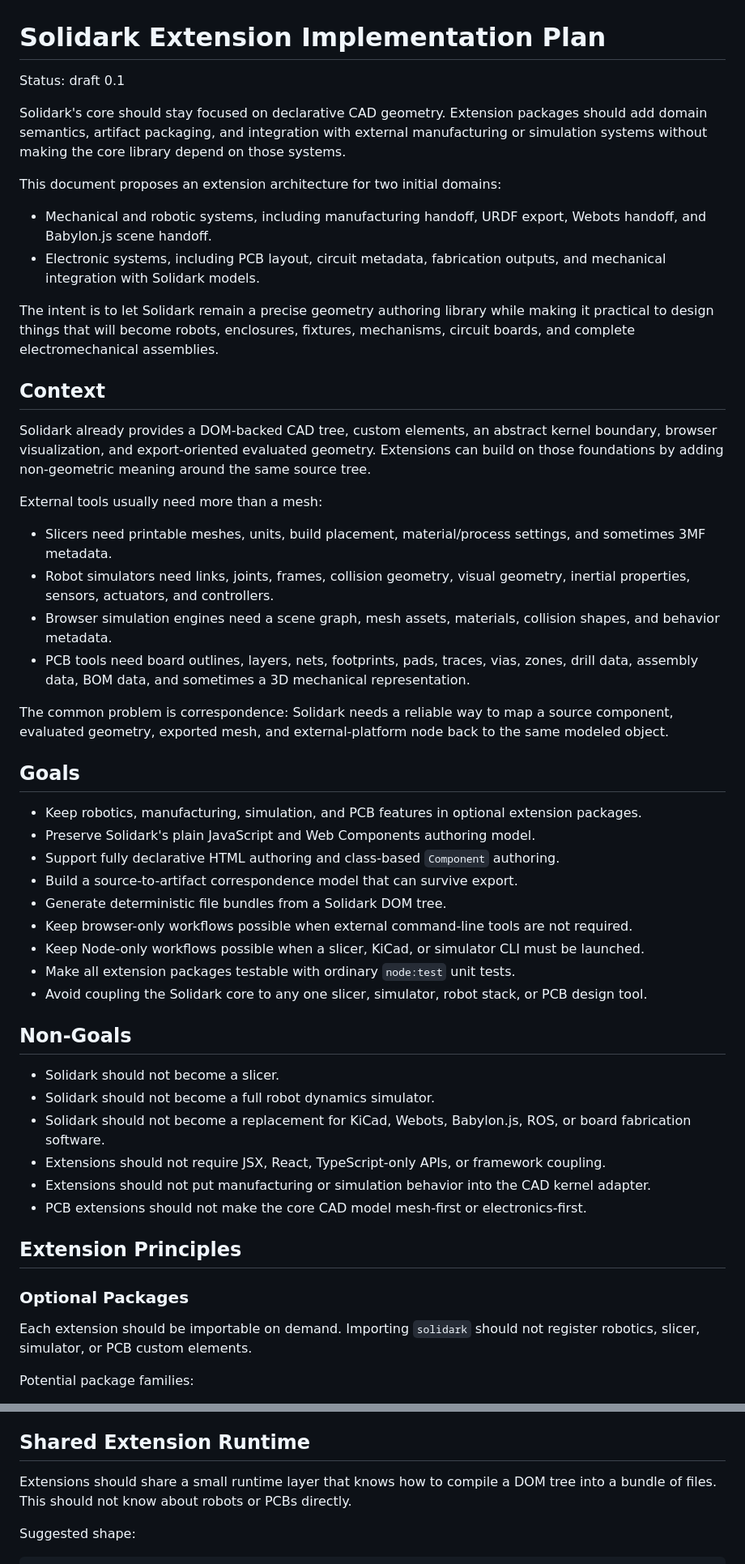
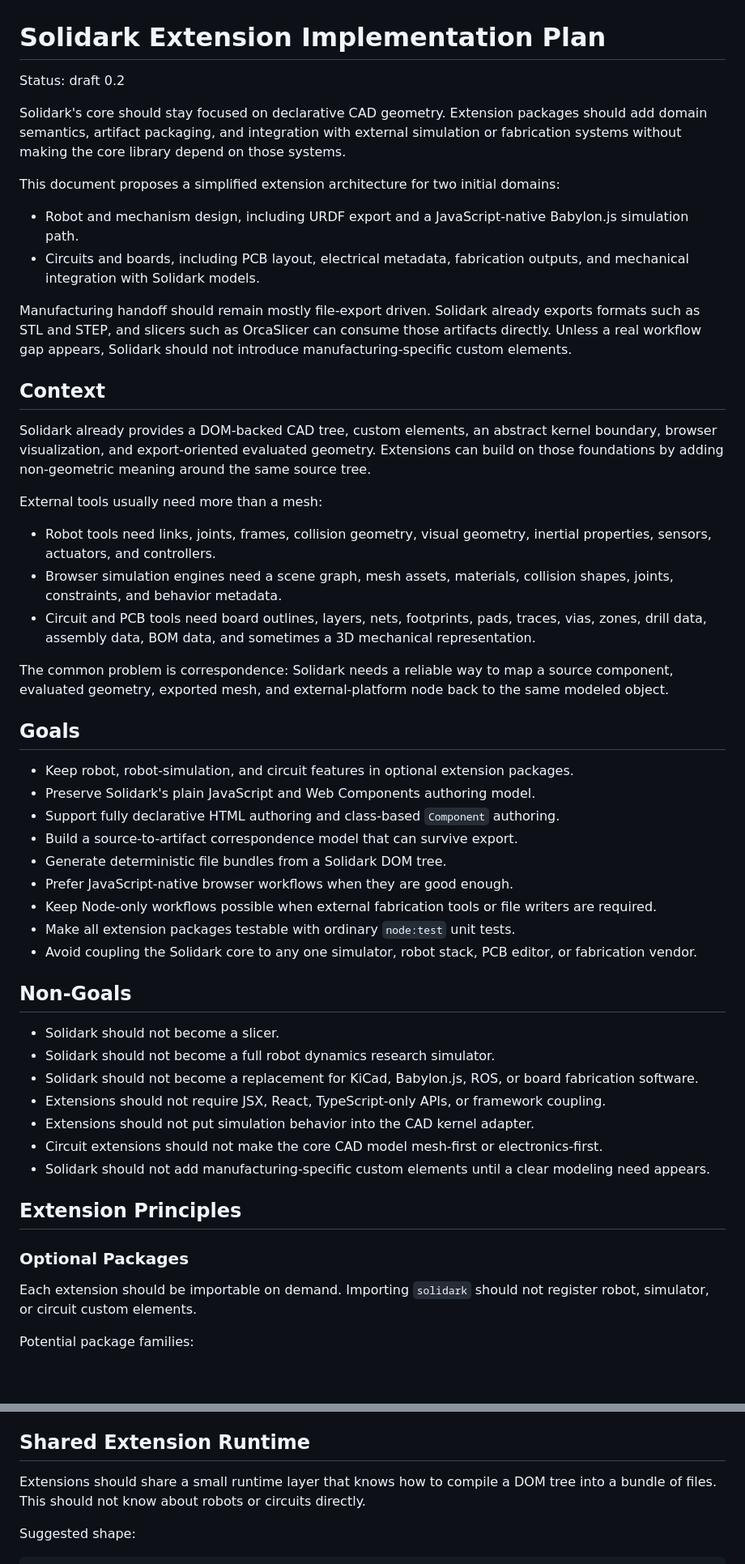
Before and after one commit to librark/solidark, a Markdown page: docs/extensions.md, 2 parts joined by grey strips. Shown at 81% size. GitHub-like rendering; blank space fills up the shorter version.

```diff
--- a/docs/extensions.md
+++ b/docs/extensions.md
@@ -1,22 +1,24 @@
 # Solidark Extension Implementation Plan
 
-Status: draft 0.1
+Status: draft 0.2
 
 Solidark's core should stay focused on declarative CAD geometry. Extension
 packages should add domain semantics, artifact packaging, and integration with
-external manufacturing or simulation systems without making the core library
+external simulation or fabrication systems without making the core library
 depend on those systems.
 
-This document proposes an extension architecture for two initial domains:
+This document proposes a simplified extension architecture for two initial
+domains:
 
-- Mechanical and robotic systems, including manufacturing handoff, URDF export,
-  Webots handoff, and Babylon.js scene handoff.
-- Electronic systems, including PCB layout, circuit metadata, fabrication
+- Robot and mechanism design, including URDF export and a JavaScript-native
+  Babylon.js simulation path.
+- Circuits and boards, including PCB layout, electrical metadata, fabrication
   outputs, and mechanical integration with Solidark models.
 
-The intent is to let Solidark remain a precise geometry authoring library while
-making it practical to design things that will become robots, enclosures,
-fixtures, mechanisms, circuit boards, and complete electromechanical assemblies.
+Manufacturing handoff should remain mostly file-export driven. Solidark already
+exports formats such as STL and STEP, and slicers such as OrcaSlicer can consume
+those artifacts directly. Unless a real workflow gap appears, Solidark should
+not introduce manufacturing-specific custom elements.
 
 ## Context
 
@@ -27,15 +29,13 @@ the same source tree.
 
 External tools usually need more than a mesh:
 
-- Slicers need printable meshes, units, build placement, material/process
-  settings, and sometimes 3MF metadata.
-- Robot simulators need links, joints, frames, collision geometry, visual
-  geometry, inertial properties, sensors, actuators, and controllers.
+- Robot tools need links, joints, frames, collision geometry, visual geometry,
+  inertial properties, sensors, actuators, and controllers.
 - Browser simulation engines need a scene graph, mesh assets, materials,
-  collision shapes, and behavior metadata.
-- PCB tools need board outlines, layers, nets, footprints, pads, traces, vias,
-  zones, drill data, assembly data, BOM data, and sometimes a 3D mechanical
-  representation.
+  collision shapes, joints, constraints, and behavior metadata.
+- Circuit and PCB tools need board outlines, layers, nets, footprints, pads,
+  traces, vias, zones, drill data, assembly data, BOM data, and sometimes a 3D
+  mechanical representation.
 
 The common problem is correspondence: Solidark needs a reliable way to map a
 source component, evaluated geometry, exported mesh, and external-platform node
@@ -43,39 +43,39 @@ back to the same modeled object.
 
 ## Goals
 
-- Keep robotics, manufacturing, simulation, and PCB features in optional
-  extension packages.
+- Keep robot, robot-simulation, and circuit features in optional extension
+  packages.
 - Preserve Solidark's plain JavaScript and Web Components authoring model.
 - Support fully declarative HTML authoring and class-based `Component` authoring.
 - Build a source-to-artifact correspondence model that can survive export.
 - Generate deterministic file bundles from a Solidark DOM tree.
-- Keep browser-only workflows possible when external command-line tools are not
-  required.
-- Keep Node-only workflows possible when a slicer, KiCad, or simulator CLI must
-  be launched.
+- Prefer JavaScript-native browser workflows when they are good enough.
+- Keep Node-only workflows possible when external fabrication tools or file
+  writers are required.
 - Make all extension packages testable with ordinary `node:test` unit tests.
-- Avoid coupling the Solidark core to any one slicer, simulator, robot stack, or
-  PCB design tool.
+- Avoid coupling the Solidark core to any one simulator, robot stack, PCB editor,
+  or fabrication vendor.
 
 ## Non-Goals
 
 - Solidark should not become a slicer.
-- Solidark should not become a full robot dynamics simulator.
-- Solidark should not become a replacement for KiCad, Webots, Babylon.js, ROS,
-  or board fabrication software.
+- Solidark should not become a full robot dynamics research simulator.
+- Solidark should not become a replacement for KiCad, Babylon.js, ROS, or board
+  fabrication software.
 - Extensions should not require JSX, React, TypeScript-only APIs, or framework
   coupling.
-- Extensions should not put manufacturing or simulation behavior into the CAD
-  kernel adapter.
-- PCB extensions should not make the core CAD model mesh-first or
+- Extensions should not put simulation behavior into the CAD kernel adapter.
+- Circuit extensions should not make the core CAD model mesh-first or
   electronics-first.
+- Solidark should not add manufacturing-specific custom elements until a clear
+  modeling need appears.
 
 ## Extension Principles
 
 ### Optional Packages
 
 Each extension should be importable on demand. Importing `solidark` should not
-register robotics, slicer, simulator, or PCB custom elements.
+register robot, simulator, or circuit custom elements.
 
 Potential package families:
 
@@ -132,7 +162,8 @@ round-tripping, and future viewer selection.
 ## Shared Extension Runtime
 
 Extensions should share a small runtime layer that knows how to compile a DOM
-tree into a bundle of files. This should not know about robots or PCBs directly.
+tree into a bundle of files. This should not know about robots or circuits
+directly.
 
 Suggested shape:
 
```
Also changed, not shown: other parts of docs/extensions.md (+259 -247 lines).
